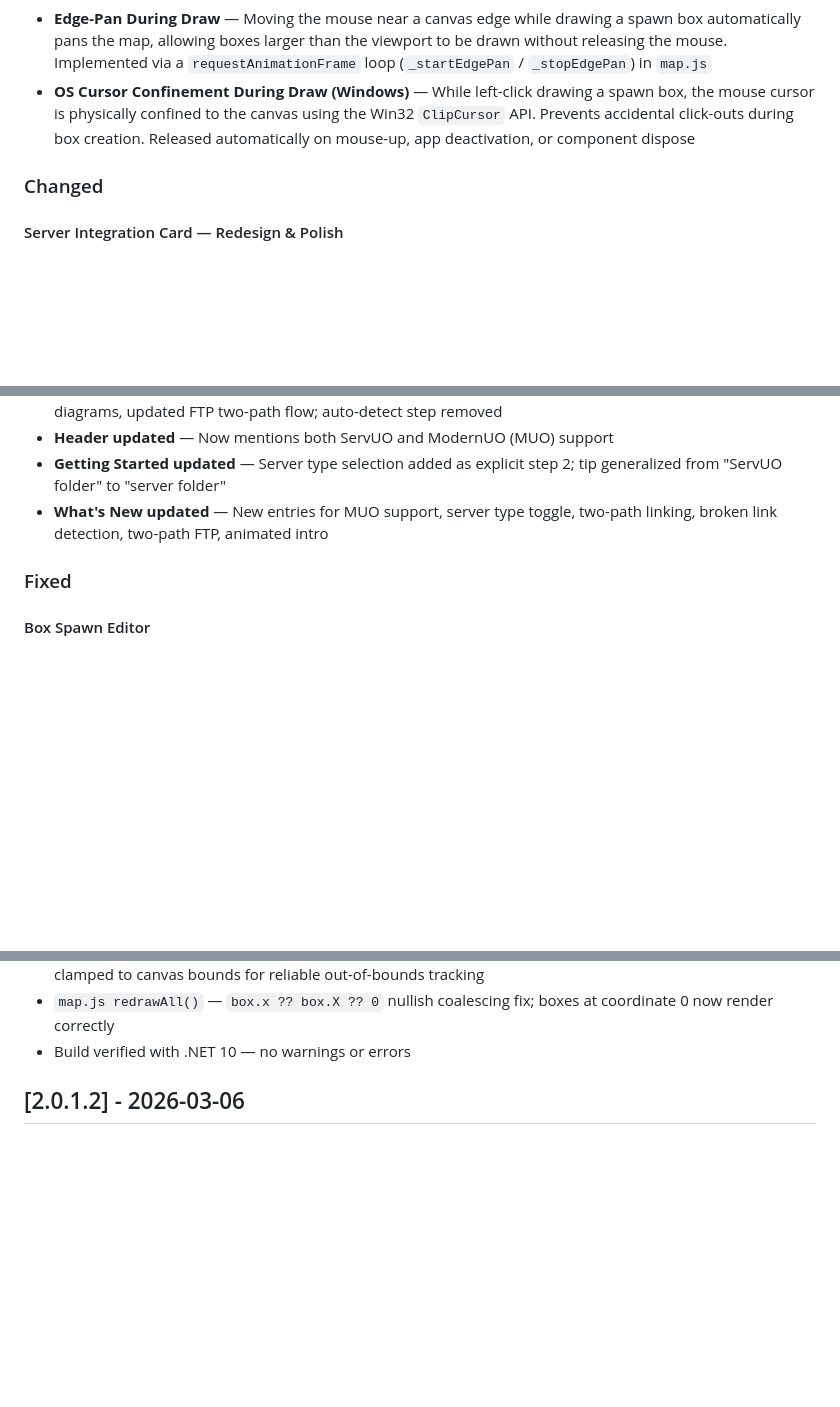
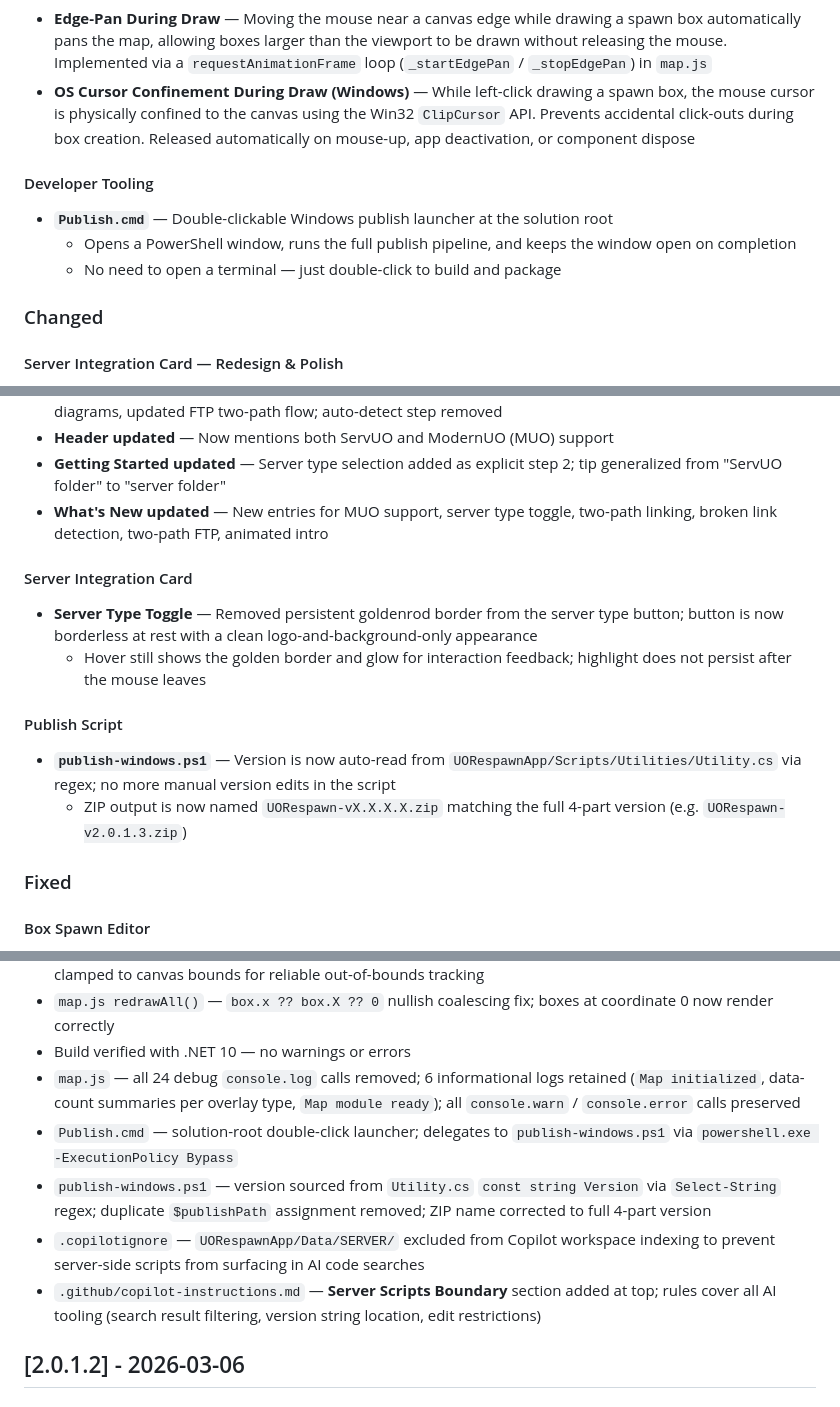
Before and after one commit to Kita72/UORespawnProject, a Markdown page: CHANGELOG.md, 3 parts joined by grey strips. Rendered like a GitHub page; blank space fills up the shorter version.

```diff
--- a/CHANGELOG.md
+++ b/CHANGELOG.md
@@ -46,6 +46,11 @@ and this project adheres to [Semantic Versioning](https://semver.org/spec/v2.0.0
 - **Edge-Pan During Draw** — Moving the mouse near a canvas edge while drawing a spawn box automatically pans the map, allowing boxes larger than the viewport to be drawn without releasing the mouse. Implemented via a `requestAnimationFrame` loop (`_startEdgePan` / `_stopEdgePan`) in `map.js`
 - **OS Cursor Confinement During Draw (Windows)** — While left-click drawing a spawn box, the mouse cursor is physically confined to the canvas using the Win32 `ClipCursor` API. Prevents accidental click-outs during box creation. Released automatically on mouse-up, app deactivation, or component dispose
 
+#### Developer Tooling
+- **`Publish.cmd`** — Double-clickable Windows publish launcher at the solution root
+  - Opens a PowerShell window, runs the full publish pipeline, and keeps the window open on completion
+  - No need to open a terminal — just double-click to build and package
+
 ### Changed
 
 #### Server Integration Card — Redesign & Polish
@@ -86,6 +91,14 @@ and this project adheres to [Semantic Versioning](https://semver.org/spec/v2.0.0
 - **Getting Started updated** — Server type selection added as explicit step 2; tip generalized from "ServUO folder" to "server folder"
 - **What's New updated** — New entries for MUO support, server type toggle, two-path linking, broken link detection, two-path FTP, animated intro
 
+#### Server Integration Card
+- **Server Type Toggle** — Removed persistent goldenrod border from the server type button; button is now borderless at rest with a clean logo-and-background-only appearance
+  - Hover still shows the golden border and glow for interaction feedback; highlight does not persist after the mouse leaves
+
+#### Publish Script
+- **`publish-windows.ps1`** — Version is now auto-read from `UORespawnApp/Scripts/Utilities/Utility.cs` via regex; no more manual version edits in the script
+  - ZIP output is now named `UORespawn-vX.X.X.X.zip` matching the full 4-part version (e.g. `UORespawn-v2.0.1.3.zip`)
+
 ### Fixed
 
 #### Box Spawn Editor
@@ -113,6 +126,11 @@ and this project adheres to [Semantic Versioning](https://semver.org/spec/v2.0.0
 - `map.js startDrawing()` — document-level `pointermove` listener (replaces `mousemove`) with coordinates clamped to canvas bounds for reliable out-of-bounds tracking
 - `map.js redrawAll()` — `box.x ?? box.X ?? 0` nullish coalescing fix; boxes at coordinate 0 now render correctly
 - Build verified with .NET 10 — no warnings or errors
+- `map.js` — all 24 debug `console.log` calls removed; 6 informational logs retained (`Map initialized`, data-count summaries per overlay type, `Map module ready`); all `console.warn` / `console.error` calls preserved
+- `Publish.cmd` — solution-root double-click launcher; delegates to `publish-windows.ps1` via `powershell.exe -ExecutionPolicy Bypass`
+- `publish-windows.ps1` — version sourced from `Utility.cs` `const string Version` via `Select-String` regex; duplicate `$publishPath` assignment removed; ZIP name corrected to full 4-part version
+- `.copilotignore` — `UORespawnApp/Data/SERVER/` excluded from Copilot workspace indexing to prevent server-side scripts from surfacing in AI code searches
+- `.github/copilot-instructions.md` — **Server Scripts Boundary** section added at top; rules cover all AI tooling (search result filtering, version string location, edit restrictions)
 
 ## [2.0.1.2] - 2026-03-06
 
```
Also changed, not shown: README.md (+7 -1 lines).
